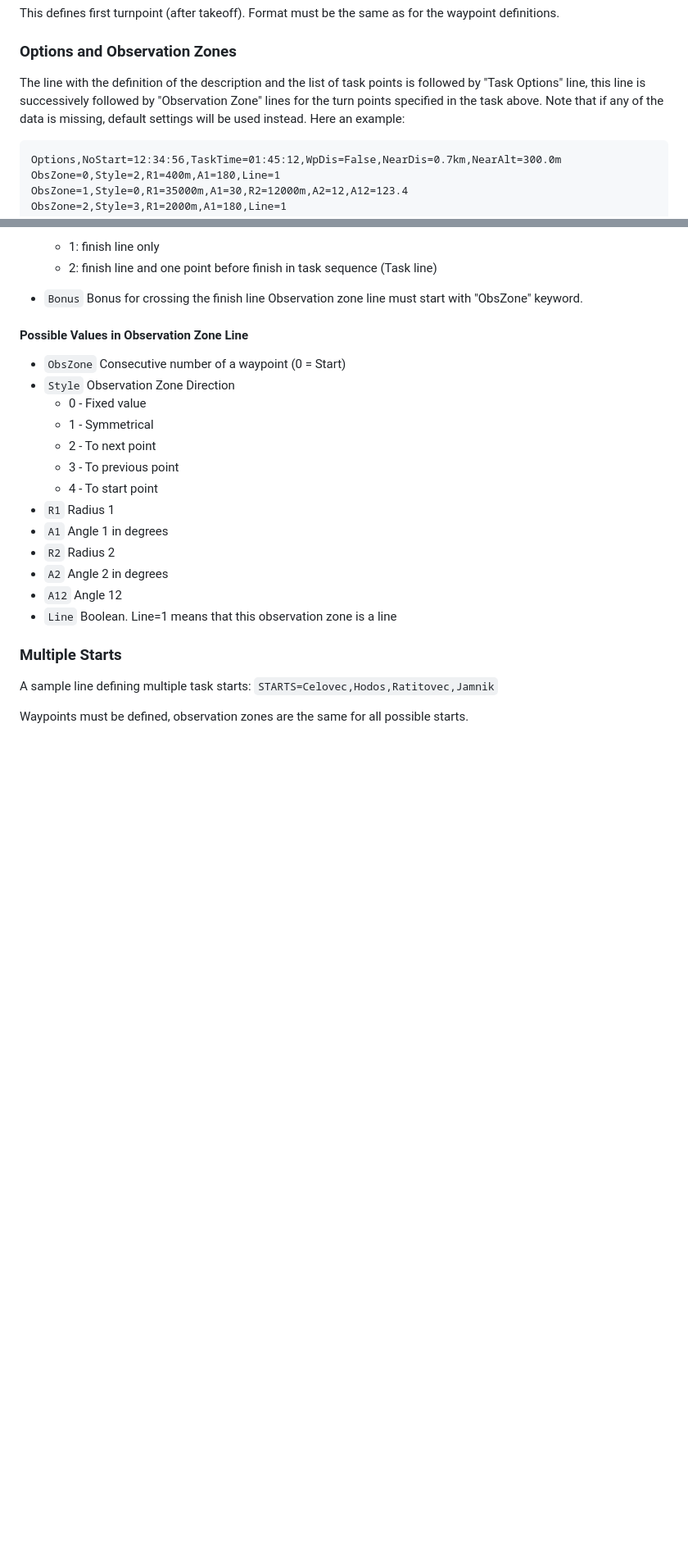
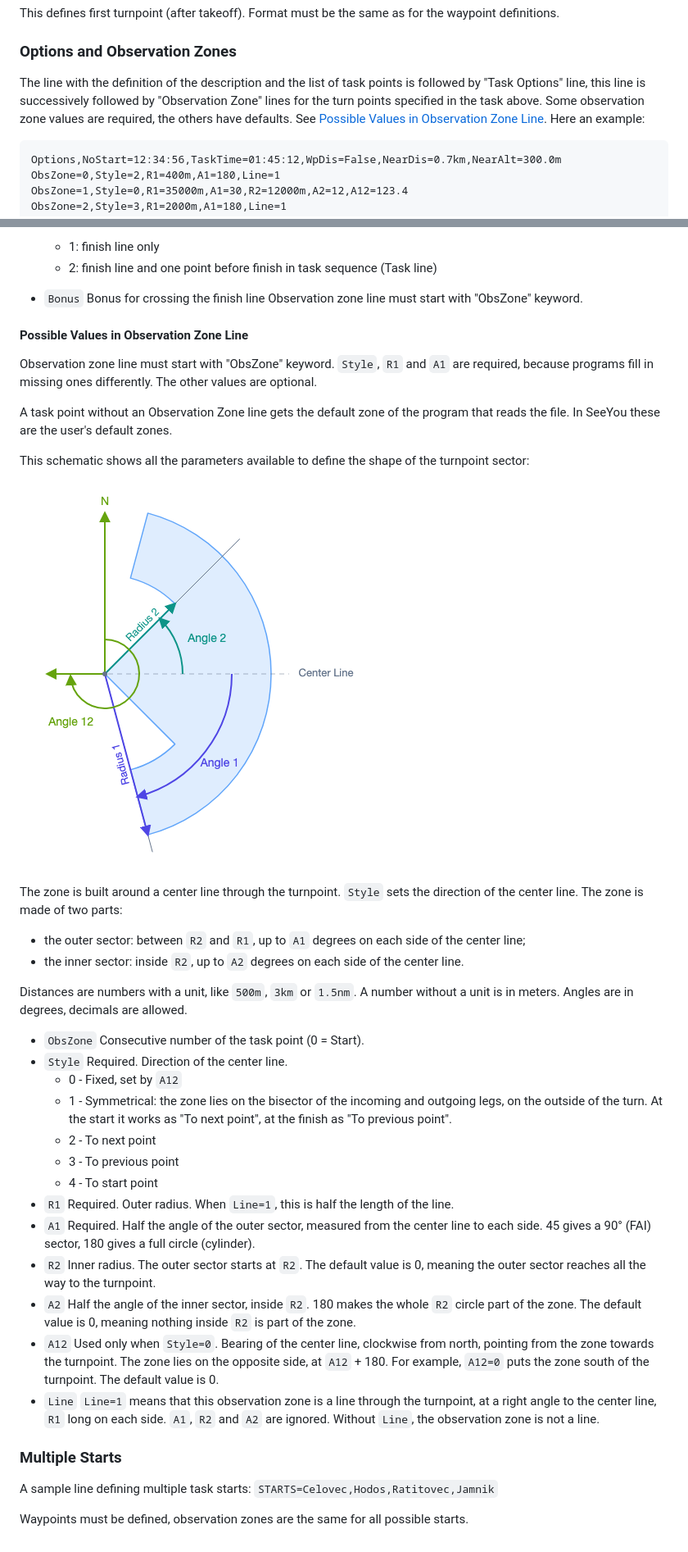
Before and after one commit to naviter/seeyou_file_formats, a Markdown page: CUP_file_format.md, 2 parts joined by grey strips. Shown at 82% size. GitHub-like rendering; pictures changed too: images/SectorDefinition.png; blank space fills up the shorter version.

Commit message:
Specify default values for .cup format, include illustration (#18)
* Specify default values for .cup format, include illustration

* docs(cup): correct ObsZone defaults and A12 direction

Style defaults to symmetric, R1 and A1 defaults depend on the zone
shape, A12 is a clockwise bearing towards the turnpoint (zone at A12+180).
Explains how R1/A1/R2/A2 build the zone and the Line key.

* docs(cup): require Style, R1 and A1

Programs fill in missing zone values differently, so writers must
always write them. R2, A2 and A12 default to 0. Line=1 marks a line.
Bump spec to 1.2.2.

* docs(cup): redraw sector picture with clockwise A12

---------

Co-authored-by: Christian Grovdal <chrgro+github@gmail.com>
Co-authored-by: Luka Salehar <lsalehar@users.noreply.github.com>

````diff
--- a/CUP_file_format.md
+++ b/CUP_file_format.md
@@ -241,7 +241,7 @@ This defines first turnpoint (after takeoff). Format must be the same as for the
 
 ### Options and Observation Zones
 
-The line with the definition of the description and the list of task points is followed by "Task Options" line, this line is successively followed by "Observation Zone" lines for the turn points specified in the task above. Note that if any of the data is missing, default settings will be used instead. Here an example:
+The line with the definition of the description and the list of task points is followed by "Task Options" line, this line is successively followed by "Observation Zone" lines for the turn points specified in the task above. Some observation zone values are required, the others have defaults. See [Possible Values in Observation Zone Line](#possible-values-in-observation-zone-line). Here an example:
 
 ```
 Options,NoStart=12:34:56,TaskTime=01:45:12,WpDis=False,NearDis=0.7km,NearAlt=300.0m
@@ -293,27 +293,42 @@ Options line must start with "Options" keyword.
 
 #### Possible Values in Observation Zone Line
 
+Observation zone line must start with "ObsZone" keyword. `Style`, `R1` and `A1` are required, because programs fill in missing ones differently. The other values are optional.
+
+A task point without an Observation Zone line gets the default zone of the program that reads the file. In SeeYou these are the user's default zones.
+
+This schematic shows all the parameters available to define the shape of the turnpoint sector:
+
+![SectorDefinition](./images/SectorDefinition.png)
+
+The zone is built around a center line through the turnpoint. `Style` sets the direction of the center line. The zone is made of two parts:
+
+- the outer sector: between `R2` and `R1`, up to `A1` degrees on each side of the center line;
+- the inner sector: inside `R2`, up to `A2` degrees on each side of the center line.
+
+Distances are numbers with a unit, like `500m`, `3km` or `1.5nm`. A number without a unit is in meters. Angles are in degrees, decimals are allowed.
+
 - `ObsZone`
-  Consecutive number of a waypoint (0 = Start)
+  Consecutive number of the task point (0 = Start).
 - `Style`
-  Observation Zone Direction
-  - 0 - Fixed value
-  - 1 - Symmetrical
+  Required. Direction of the center line.
+  - 0 - Fixed, set by `A12`
+  - 1 - Symmetrical: the zone lies on the bisector of the incoming and outgoing legs, on the outside of the turn. At the start it works as "To next point", at the finish as "To previous point".
   - 2 - To next point
   - 3 - To previous point
   - 4 - To start point
 - `R1`
-  Radius 1
+  Required. Outer radius. When `Line=1`, this is half the length of the line.
 - `A1`
-  Angle 1 in degrees
+  Required. Half the angle of the outer sector, measured from the center line to each side. 45 gives a 90° (FAI) sector, 180 gives a full circle (cylinder).
 - `R2`
-  Radius 2
+  Inner radius. The outer sector starts at `R2`. The default value is 0, meaning the outer sector reaches all the way to the turnpoint.
 - `A2`
-  Angle 2 in degrees
+  Half the angle of the inner sector, inside `R2`. 180 makes the whole `R2` circle part of the zone. The default value is 0, meaning nothing inside `R2` is part of the zone.
 - `A12`
-  Angle 12
+  Used only when `Style=0`. Bearing of the center line, clockwise from north, pointing from the zone towards the turnpoint. The zone lies on the opposite side, at `A12` + 180. For example, `A12=0` puts the zone south of the turnpoint. The default value is 0.
 - `Line`
-  Boolean. Line=1 means that this observation zone is a line
+  `Line=1` means that this observation zone is a line through the turnpoint, at a right angle to the center line, `R1` long on each side. `A1`, `R2` and `A2` are ignored. Without `Line`, the observation zone is not a line.
 
 ### Multiple Starts
 
````
Also changed, not shown: other parts of CUP_file_format.md (+3 -3 lines).
